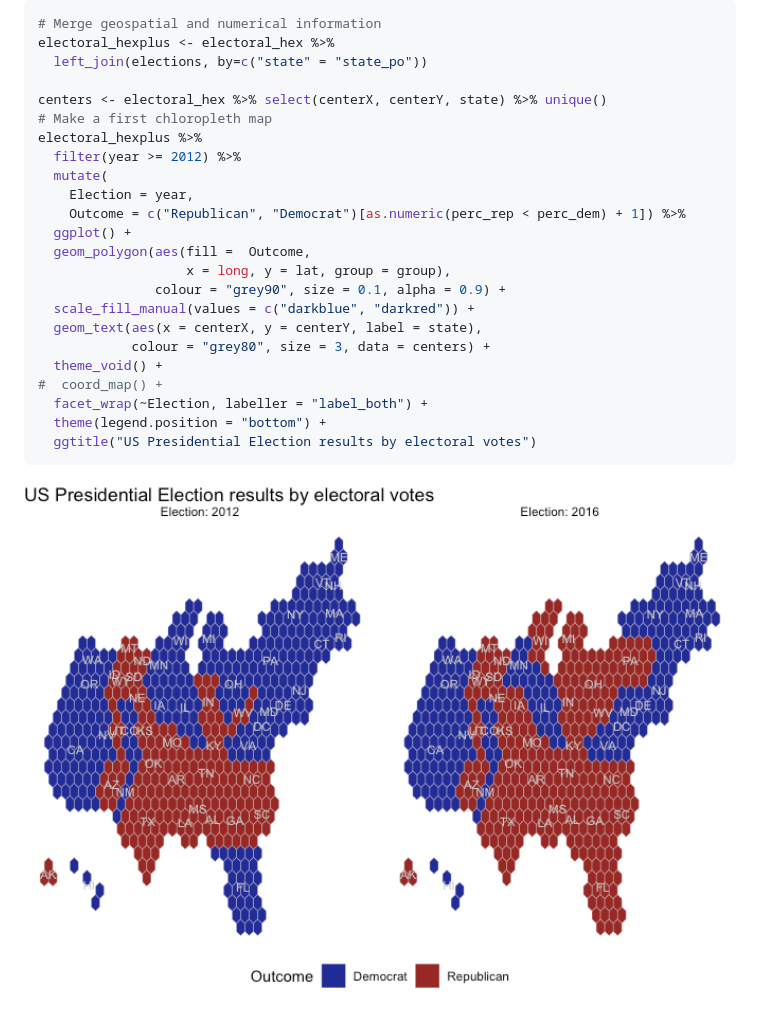
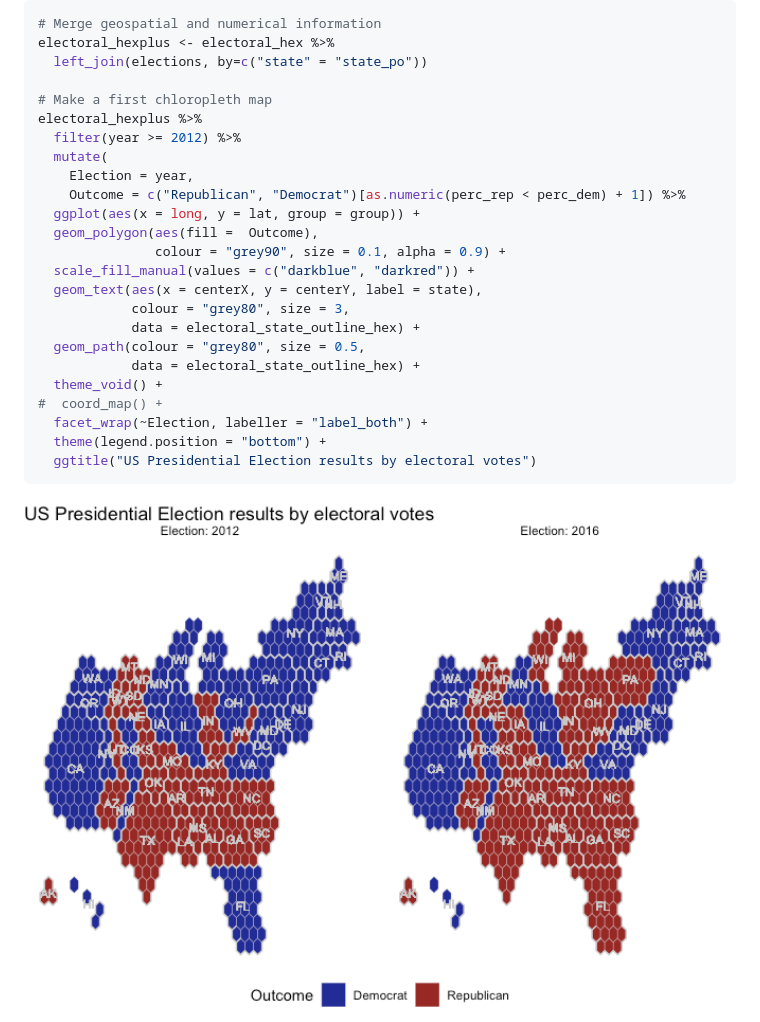
Before and after one commit to heike/electionViz, a Markdown page: README.md, the part around the change. GitHub-like rendering; pictures changed too: man/figures/README-electoral-1.png.

Commit message:
adding state outlines

```diff
--- a/README.md
+++ b/README.md
@@ -111,20 +111,21 @@ ushex_plus %>%
 electoral_hexplus <- electoral_hex %>%
   left_join(elections, by=c("state" = "state_po"))
 
-centers <- electoral_hex %>% select(centerX, centerY, state) %>% unique()
 # Make a first chloropleth map
 electoral_hexplus %>%
   filter(year >= 2012) %>%
   mutate(
     Election = year,
     Outcome = c("Republican", "Democrat")[as.numeric(perc_rep < perc_dem) + 1]) %>%
-  ggplot() +
-  geom_polygon(aes(fill =  Outcome,
-                   x = long, y = lat, group = group),
+  ggplot(aes(x = long, y = lat, group = group)) +
+  geom_polygon(aes(fill =  Outcome),
                colour = "grey90", size = 0.1, alpha = 0.9) +
   scale_fill_manual(values = c("darkblue", "darkred")) +
   geom_text(aes(x = centerX, y = centerY, label = state),
-            colour = "grey80", size = 3, data = centers) +
+            colour = "grey80", size = 3,
+            data = electoral_state_outline_hex) +
+  geom_path(colour = "grey80", size = 0.5,
+            data = electoral_state_outline_hex) +
   theme_void() +
 #  coord_map() +
   facet_wrap(~Election, labeller = "label_both") +
```
Also changed, not shown: 5 other files.
